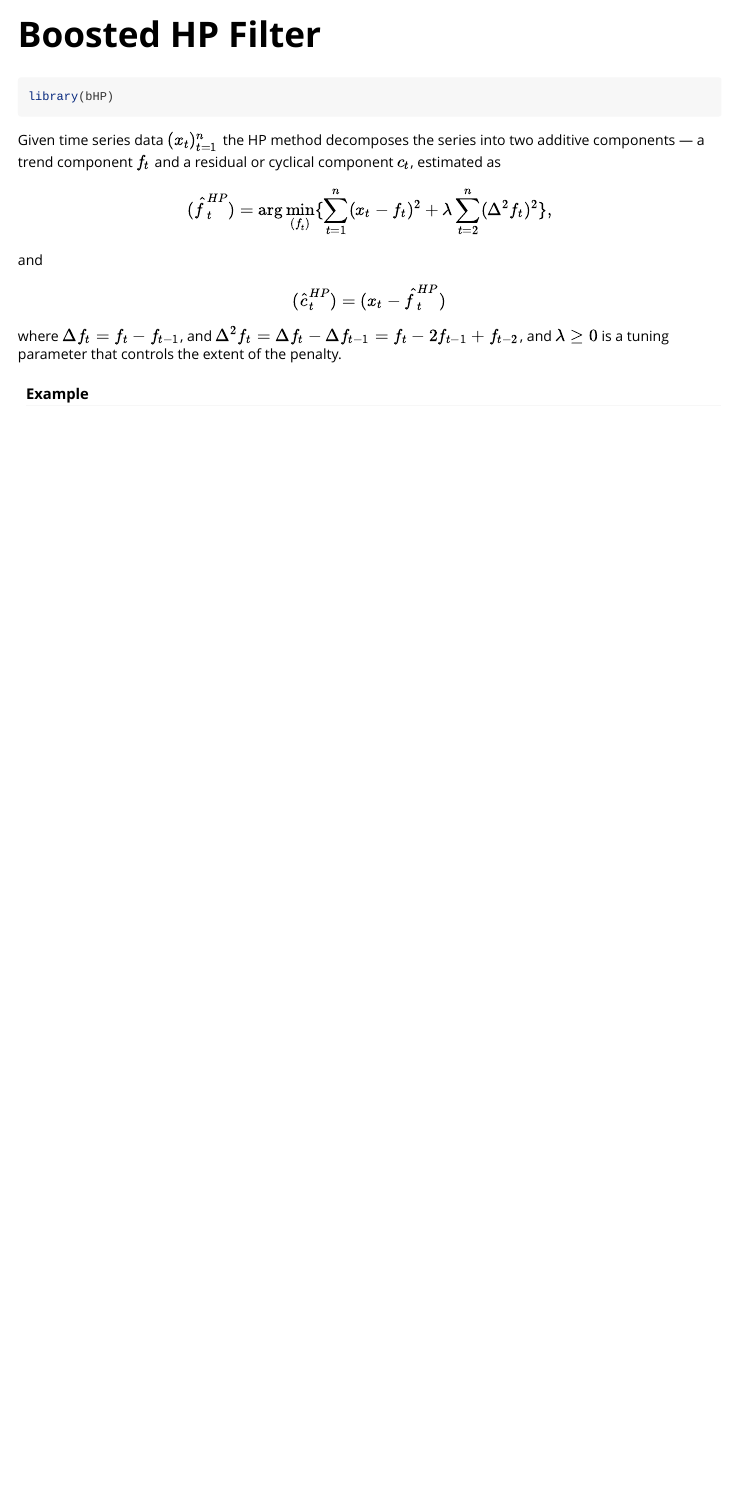
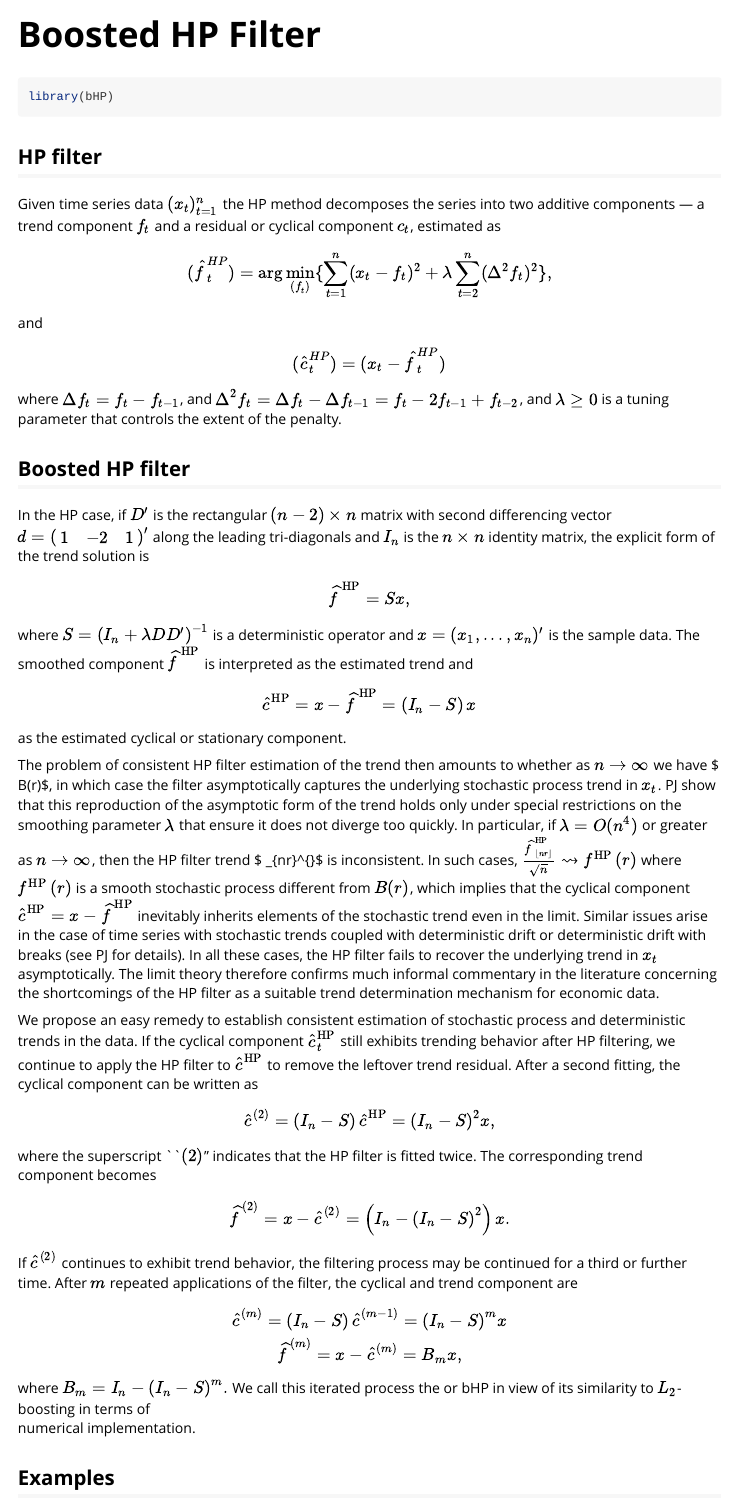
Before and after one commit to chenyang45/BoostedHP, an R Markdown document (vignettes/my-vignette.Rmd): the page in a window 1100 px wide, from its top. Rendered offline with R 4.5, knitr and Pandoc, with nearby package versions; long lines of code are wrapped.

````diff
--- a/vignettes/my-vignette.Rmd
+++ b/vignettes/my-vignette.Rmd
@@ -21,7 +21,7 @@
 library(bHP)
 ```
 
-
+## HP filter
 
 Given time series data $(x_{t})_{t=1}^n$
 the HP method decomposes the series into
@@ -42,7 +42,59 @@
 is a tuning parameter that controls the extent of the penalty.
 
 
-#### Example
+
+
+## Boosted HP filter
+
+
+In the HP case, if $D'$ is the rectangular $\left(n-2\right)\times n$ matrix
+with second differencing vector $d=\begin{pmatrix}1 & -2 & 1\end{pmatrix}'$ along
+the leading tri-diagonals and  $I_{n}$ is the $n\times n$ identity
+matrix, the explicit form of the trend solution is
+\begin{equation} \label{tt1}
+\widehat{f}^{\mathrm{HP}}=Sx,
+\end{equation}
+where $S=\left(I_n+\lambda DD'\right)^{-1}$ is a deterministic operator and $x=(x_1,...,x_n)'$ is the sample data.
+The smoothed component $\widehat{f}^{\mathrm{HP}}$ is interpreted as the estimated
+trend and
+\[
+\widehat{c}^{\mathrm{HP}}=x-\widehat{f}^{\mathrm{HP}}=\left(I_{n}-S\right)x
+\]
+as the estimated cyclical or stationary component.
+
+
+The problem of consistent HP filter estimation of the trend then amounts to whether as $n \to \infty$ we have
+$ \frac{\widehat{f}_{\left\lfloor nr\right\rfloor }^{\mathrm{HP}}}{\sqrt{n}} \rightsquigarrow B(r)$,
+in which case the filter asymptotically captures the underlying stochastic process trend in $x_t$. PJ show that this reproduction of the asymptotic form of the trend holds only under special restrictions on the smoothing parameter $\lambda$ that ensure it does not diverge too quickly. In particular, if  $\lambda = O(n^4)$ or greater as $n \to \infty$, then the HP filter trend
+$ \widehat{f}_{\left\lfloor nr\right\rfloor }^{\mathrm{HP}}$
+ is inconsistent. In such cases,
+$\frac{\widehat{f}_{\left\lfloor nr\right\rfloor }^{\mathrm{HP}}}{\sqrt{n}} \rightsquigarrow f^{\mathrm{HP}}\left(r\right)$
+where $f^{\mathrm{HP}}\left(r\right)$ is a smooth stochastic process different from $B(r)$, which implies that the cyclical component $\widehat{c}^{\mathrm{HP}}=x-\widehat{f}^{\mathrm{HP}}$ inevitably inherits elements of the stochastic trend even in the limit. Similar issues arise in the case of time series with stochastic trends coupled with deterministic drift or deterministic drift with breaks (see PJ for details). In all these cases, the HP filter fails to recover the underlying trend in $x_t$ asymptotically. The limit theory therefore confirms much informal commentary in the literature concerning the shortcomings of the HP filter as a suitable trend determination mechanism for economic data.
+
+We propose an easy remedy to establish consistent estimation of stochastic process and deterministic trends in the data. If the cyclical component $\widehat{c}_{t}^{\mathrm{HP}}$ still exhibits
+trending behavior after HP filtering, we continue to apply the HP filter to
+$\widehat{c}^{\mathrm{HP}}$ to remove the leftover trend residual. After a second fitting, the cyclical component can be written as
+\[
+\widehat{c}^{\left(2\right)}=\left(I_{n}-S\right)\widehat{c}^{\mathrm{HP}}=\left(I_{n}-S\right)^{2}x,
+\]
+where the superscript ``$\left(2\right)$'' indicates that the HP
+filter is fitted twice. The corresponding trend component becomes
+\[
+\widehat{f}^{\left(2\right)}=x-\widehat{c}^{\left(2\right)}=\left(I_{n}-\left(I_{n}-S\right)^{2}\right)x.
+\]
+If $\widehat{c}^{\left(2\right)}$ continues to exhibit trend behavior, the filtering process may be continued for a third or further time.
+After $m$ repeated applications of the filter, the cyclical and trend component are
+\[
+	\widehat{c}^{\left(m\right)}  =  \left(I_{n}-S\right)\widehat{c}^{\left(m-1\right)}=\left(I_{n}-S\right)^{m}x \\
+	\widehat{f}^{\left(m\right)}  =  x-\widehat{c}^{\left(m\right)}=B_{m}x,
+\]
+where $B_{m}=I_{n}-\left(I_{n}-S\right)^{m}.$ We call
+this iterated process the \emph{boosted HP filter} or bHP in view of its similarity to $L_{2}$-boosting in terms of
+numerical implementation.
+
+
+
+## Examples
 
 ```{r, eval=FALSE}
 lam <- 100 # tuning parameter for the annaul data
````
Also changed, not shown: R/BoostedHP.R (+1 -1 lines), 1 other file.
